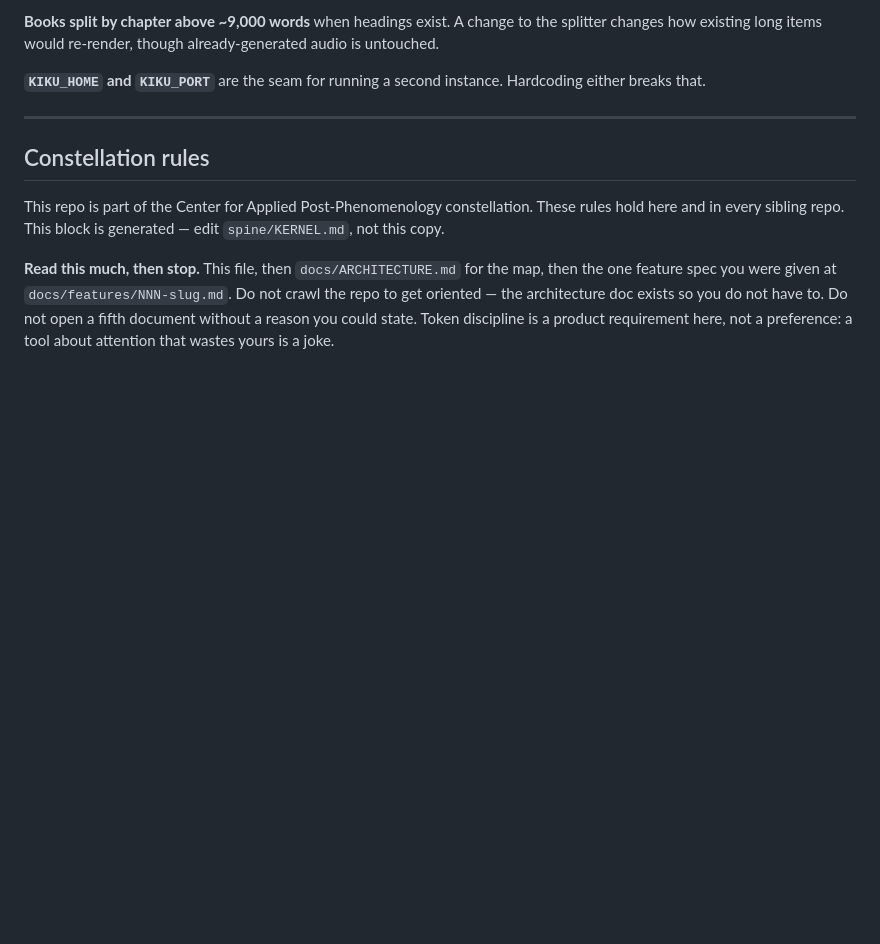
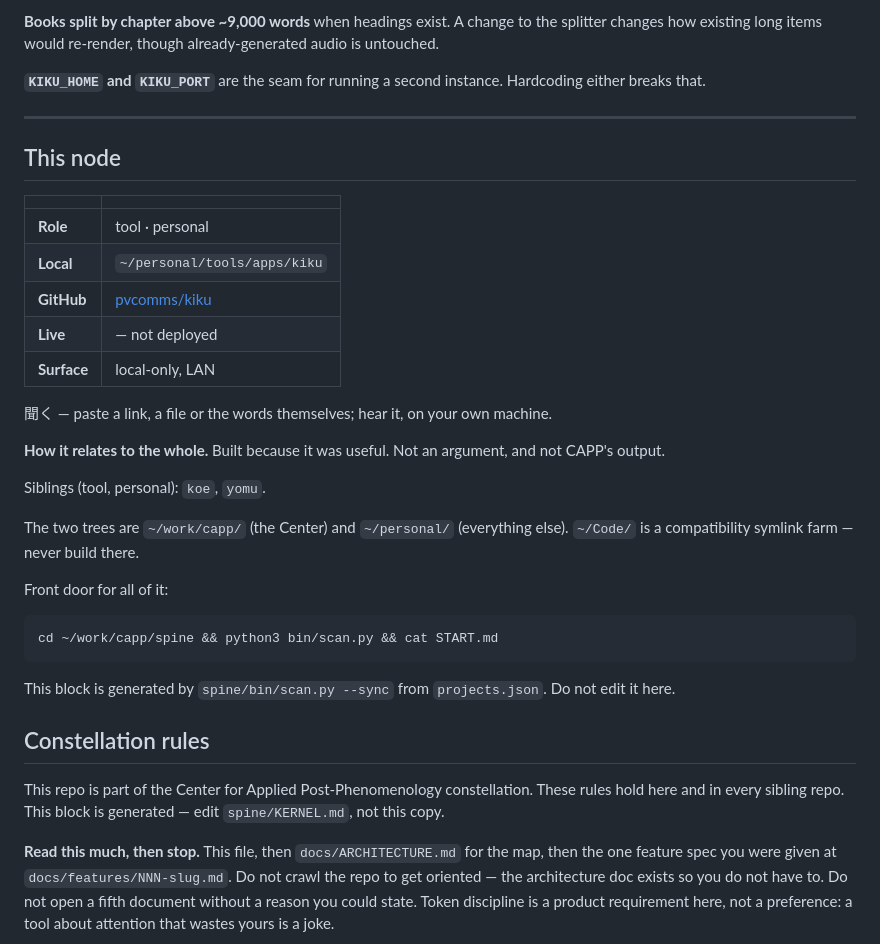
Before and after one commit to pvcomms/kiku, a Markdown page: AGENTS.md, the part around one of its changes. Rendered like a GitHub page; blank space fills up the shorter version.

Commit message:
Add generated node card to AGENTS.md
Role, local path, GitHub, live URL, surface, siblings, and how this repo
relates to the whole. Generated by spine/bin/scan.py --sync from
projects.json — do not edit in place.

Co-Authored-By: Claude Opus 5 <noreply@anthropic.com>

````diff
--- a/AGENTS.md
+++ b/AGENTS.md
@@ -69,3 +69,31 @@ breaks that.
 
 ---
 
+<!-- BEGIN:node -->
+
+## This node
+
+| | |
+|---|---|
+| **Role** | tool · personal |
+| **Local** | `~/personal/tools/apps/kiku` |
+| **GitHub** | [pvcomms/kiku](https://github.com/pvcomms/kiku) |
+| **Live** | — not deployed |
+| **Surface** | local-only, LAN |
+
+聞く — paste a link, a file or the words themselves; hear it, on your own machine.
+
+**How it relates to the whole.** Built because it was useful. Not an argument, and not CAPP's output.
+
+Siblings (tool, personal): `koe`, `yomu`.
+
+The two trees are `~/work/capp/` (the Center) and `~/personal/` (everything else). `~/Code/` is a compatibility symlink farm — never build there.
+
+Front door for all of it:
+
+```bash
+cd ~/work/capp/spine && python3 bin/scan.py && cat START.md
+```
+
+This block is generated by `spine/bin/scan.py --sync` from `projects.json`. Do not edit it here.
+
````
Also changed, not shown: other parts of AGENTS.md (+2 -0 lines).
